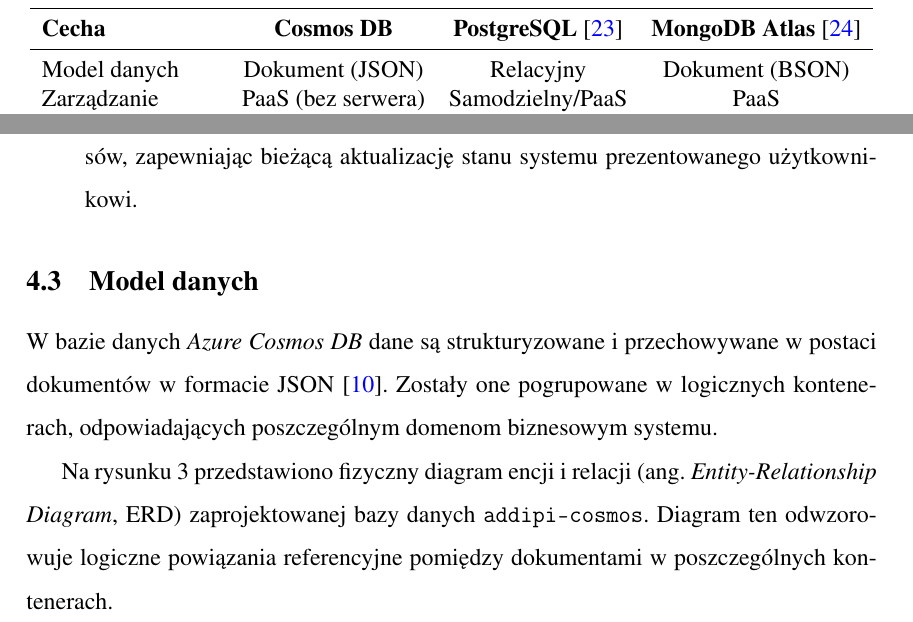
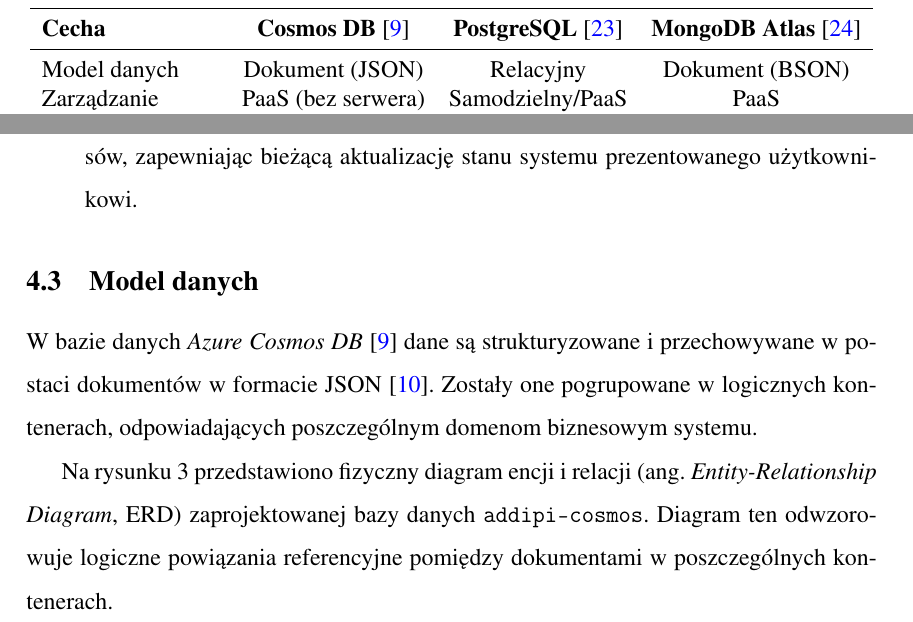
Before and after one commit to AddiPii/Bachelor-Thesis-Docs, a LaTeX document (dyplomWFA.tex): two parts of pages 19 and 22 of 92, joined at a grey line, cut so that both start at the same text. Compiled offline with pdfLaTeX.

Commit message:
more cites - cosmosdb

```diff
--- a/dyplomWFA.tex
+++ b/dyplomWFA.tex
@@ -610,7 +610,7 @@
 	\label{tab:porownanie_baz}
 	\begin{tabular}{lccc}
 		\toprule
-		\textbf{Cecha} & \textbf{Cosmos DB} & \textbf{PostgreSQL}~\cite{postgresql} & \textbf{MongoDB Atlas}~\cite{mongodb_atlas} \\
+		\textbf{Cecha} & \textbf{Cosmos DB}~\cite{cosmosdb} & \textbf{PostgreSQL}~\cite{postgresql} & \textbf{MongoDB Atlas}~\cite{mongodb_atlas} \\
 		\midrule
 		Model danych & Dokument (JSON) & Relacyjny & Dokument (BSON) \\
 		Zarządzanie & PaaS (bez serwera) & Samodzielny/PaaS & PaaS \\
@@ -707,7 +707,7 @@
 
 \subsection{Model danych}
 
-W bazie danych \textit{Azure Cosmos DB} dane są strukturyzowane i przechowywane w postaci dokumentów w formacie JSON~\cite{kleppmann2017}. Zostały one pogrupowane w logicznych kontenerach, odpowiadających poszczególnym domenom biznesowym systemu.
+W bazie danych \textit{Azure Cosmos DB}~\cite{cosmosdb} dane są strukturyzowane i przechowywane w postaci dokumentów w formacie JSON~\cite{kleppmann2017}. Zostały one pogrupowane w logicznych kontenerach, odpowiadających poszczególnym domenom biznesowym systemu.
 
 Na rysunku~\ref{fig:db_schema} przedstawiono fizyczny diagram encji i relacji (ang. \textit{Entity-Relationship Diagram}, ERD) zaprojektowanej bazy danych \texttt{addipi-cosmos}. Diagram ten odwzorowuje logiczne powiązania referencyjne pomiędzy dokumentami w poszczególnych kontenerach.
 
```
Also changed, not shown: dyplomWFA.tex (2 more changed lines), 4 other files.
